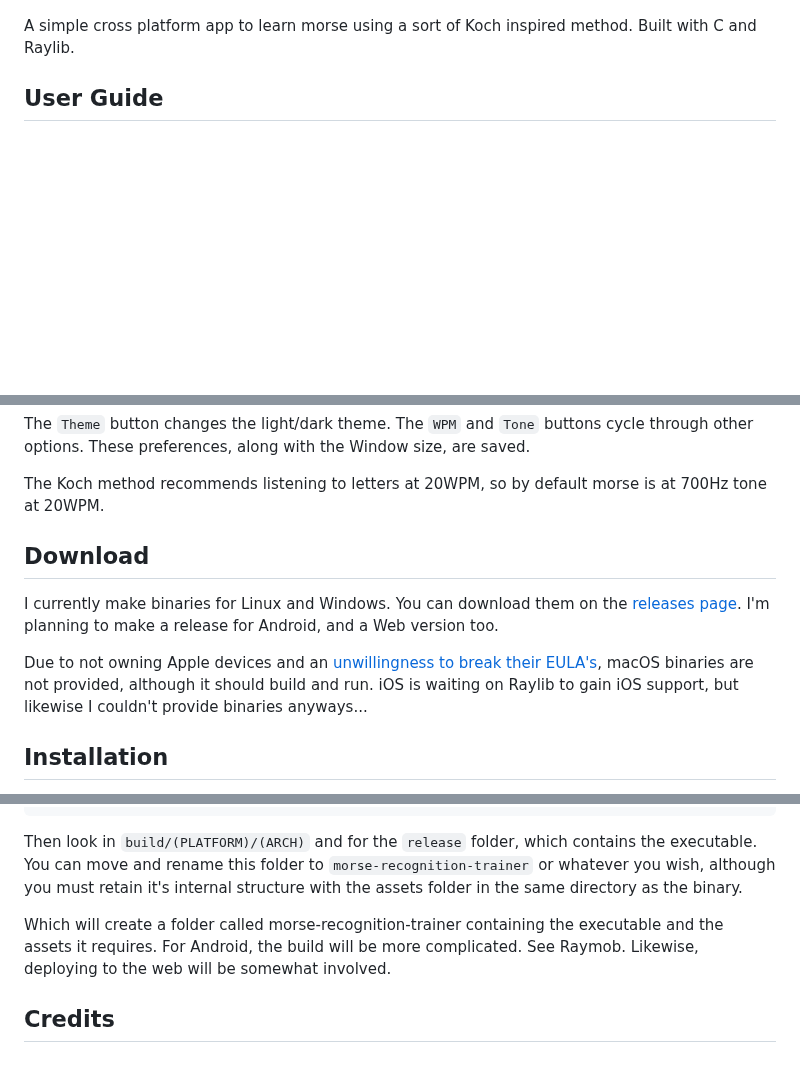
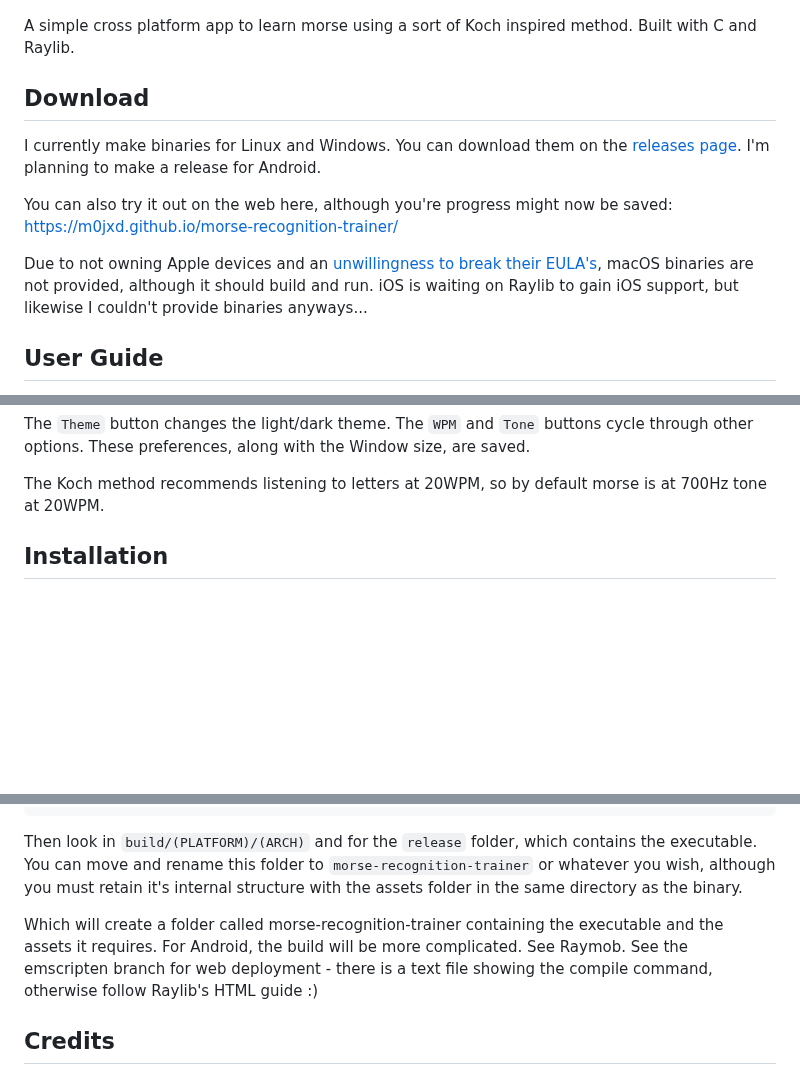
Before and after one commit to M0JXD/morse-recognition-trainer, a Markdown page: README.md, 3 parts joined by grey strips. Drawn GitHub-style; blank space fills up the shorter version.

Commit message:
Update README for the web

```diff
--- a/README.md
+++ b/README.md
@@ -4,6 +4,14 @@
 
 A simple cross platform app to learn morse using a sort of Koch inspired method.
 Built with C and Raylib.
+
+## Download
+I currently make binaries for Linux and Windows. You can download them on the [releases page](https://github.com/M0JXD/morse-recognition-trainer/releases).
+I'm planning to make a release for Android.
+
+You can also try it out on the web here, although you're progress might now be saved: https://m0jxd.github.io/morse-recognition-trainer/
+
+Due to not owning Apple devices and an [unwillingness to break their EULA's](https://www.google.com/search?q=is+cross+compiling+for+mac+allowed&hl=en), macOS binaries are not provided, although it should build and run. iOS is waiting on Raylib to gain iOS support, but likewise I couldn't provide binaries anyways...
 
 ## User Guide
 
@@ -29,10 +37,6 @@ These preferences, along with the Window size, are saved.
 
 The Koch method recommends listening to letters at 20WPM, so by default morse is at 700Hz tone at 20WPM.
 
-## Download
-I currently make binaries for Linux and Windows. You can download them on the [releases page](https://github.com/M0JXD/morse-recognition-trainer/releases). I'm planning to make a release for Android, and a Web version too.
-
-Due to not owning Apple devices and an [unwillingness to break their EULA's](https://www.google.com/search?q=is+cross+compiling+for+mac+allowed&hl=en), macOS binaries are not provided, although it should build and run. iOS is waiting on Raylib to gain iOS support, but likewise I couldn't provide binaries anyways...
 
 ## Installation
 
@@ -59,7 +63,7 @@ You can move and rename this folder to `morse-recognition-trainer` or whatever y
 
 Which will create a folder called morse-recognition-trainer containing the executable and the assets it requires.
 For Android, the build will be more complicated. See Raymob.
-Likewise, deploying to the web will be somewhat involved.
+See the emscripten branch for web deployment - there is a text file showing the compile command, otherwise follow Raylib's HTML guide :)
 
 ## Credits
 Made for my Dad, love you!! xx <br>
```
